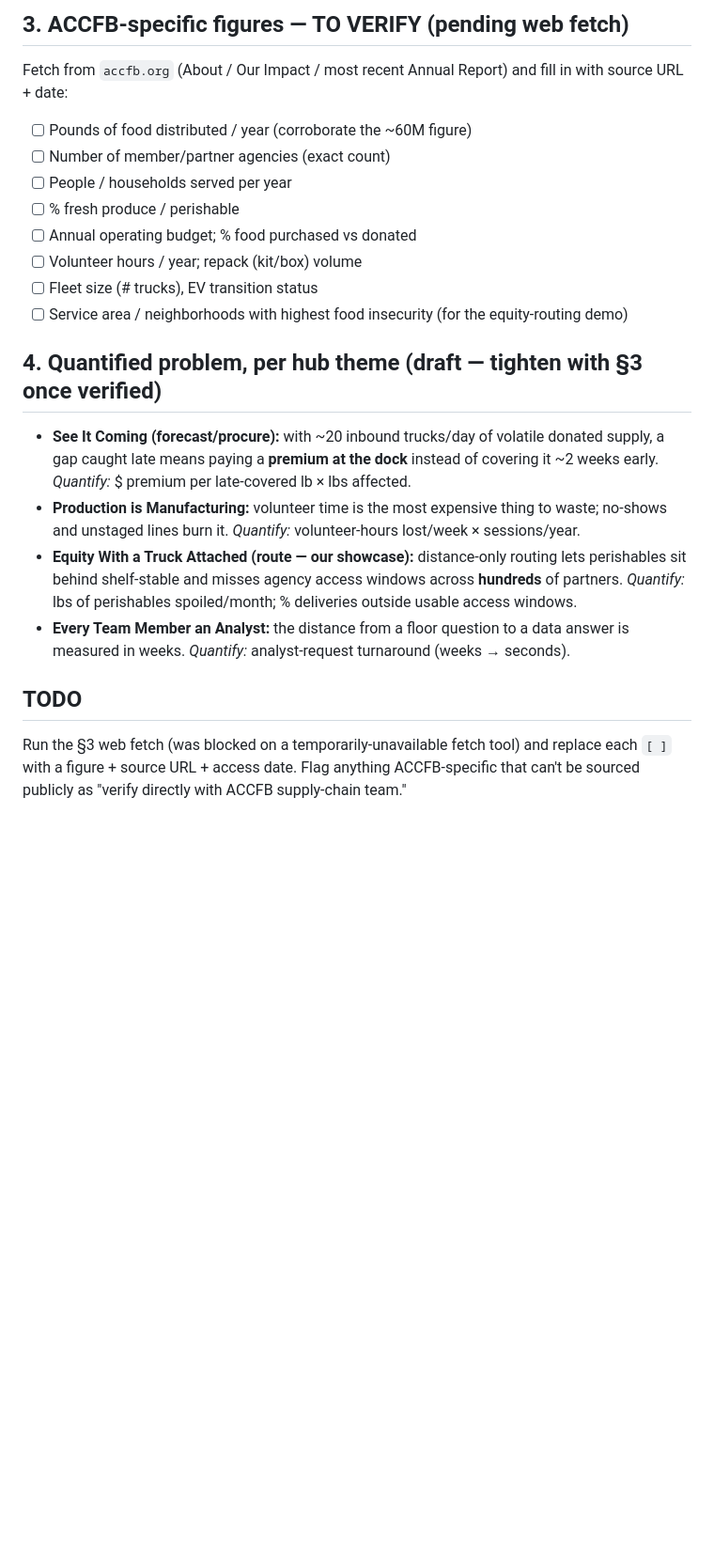
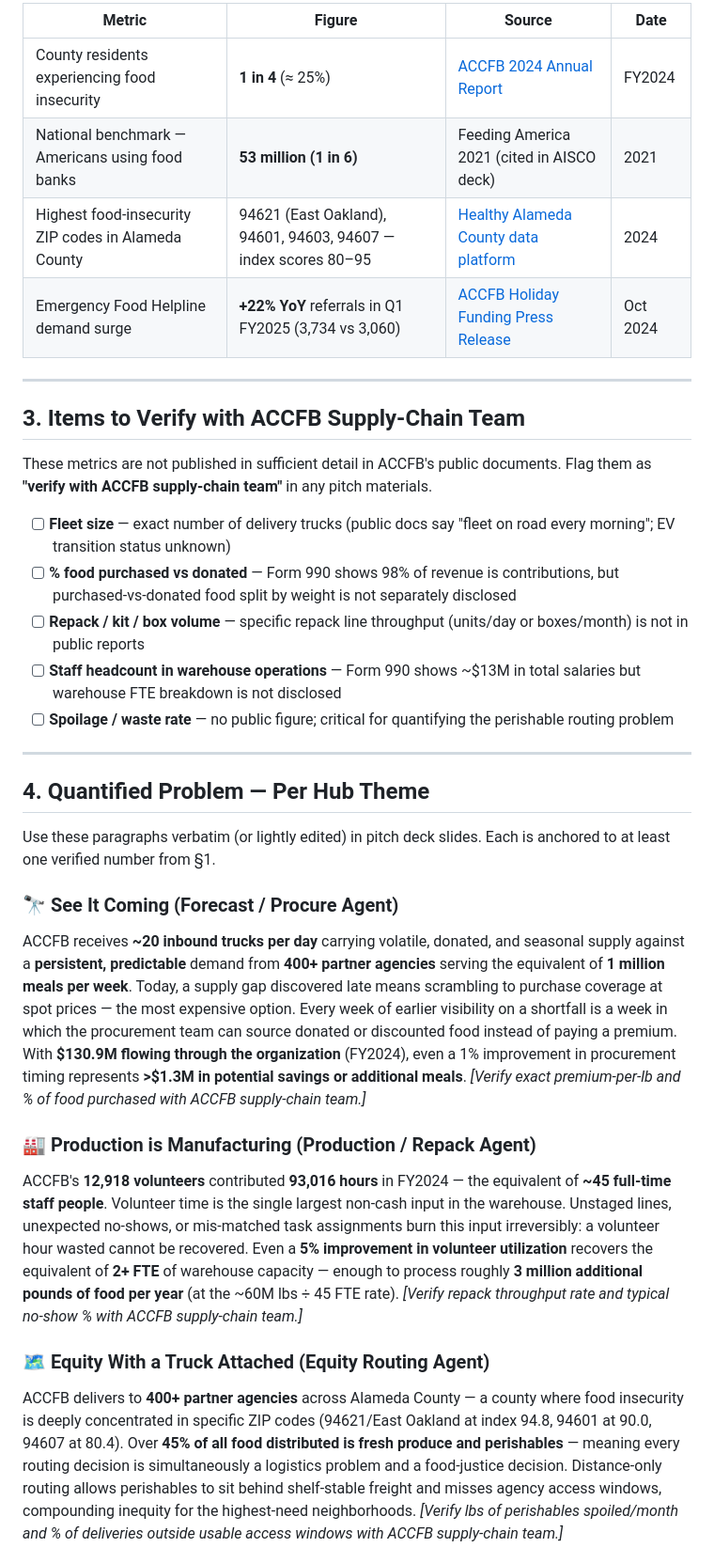
Before and after one commit to kenadams1990/FoodBank-Hack, a Markdown page: docs/ACCFB_NUMBERS.md, the part around one of its changes. Shown at 94% size. GitHub-like rendering; blank space fills up the shorter version.

Commit message:
docs: fill ACCFB_NUMBERS.md with verified sourced figures (closes #8)

```diff
--- a/docs/ACCFB_NUMBERS.md
+++ b/docs/ACCFB_NUMBERS.md
@@ -34,31 +35,60 @@ moving to hundreds of partner agencies and the neighbors they serve."*
 
-## 3. ACCFB-specific figures — TO VERIFY (pending web fetch)
+| Metric | Figure | Source | Date |
+|--------|--------|--------|------|
+| County residents experiencing food insecurity | **1 in 4** (≈ 25%) | [ACCFB 2024 Annual Report](https://www.accfb.org/annual-report-2024/) | FY2024 |
+| National benchmark — Americans using food banks | **53 million (1 in 6)** | Feeding America 2021 (cited in AISCO deck) | 2021 |
+| Highest food-insecurity ZIP codes in Alameda County | 94621 (East Oakland), 94601, 94603, 94607 — index scores 80–95 | [Healthy Alameda County data platform](https://www.healthyalamedacounty.org/indexsuite/index/foodinsecurity) | 2024 |
+| Emergency Food Helpline demand surge | **+22% YoY** referrals in Q1 FY2025 (3,734 vs 3,060) | [ACCFB Holiday Funding Press Release](https://www.accfb.org/wp-content/uploads/2024/10/ACCFB-Holiday-Funding-2024.pdf) | Oct 2024 |
 
-Fetch from `accfb.org` (About / Our Impact / most recent Annual Report) and fill in with source URL + date:
+---
 
-- [ ] Pounds of food distributed / year (corroborate the ~60M figure)
-- [ ] Number of member/partner agencies (exact count)
-- [ ] People / households served per year
-- [ ] % fresh produce / perishable
-- [ ] Annual operating budget; % food purchased vs donated
-- [ ] Volunteer hours / year; repack (kit/box) volume
-- [ ] Fleet size (# trucks), EV transition status
-- [ ] Service area / neighborhoods with highest food insecurity (for the equity-routing demo)
+## 3. Items to Verify with ACCFB Supply-Chain Team
 
-## 4. Quantified problem, per hub theme (draft — tighten with §3 once verified)
+These metrics are not published in sufficient detail in ACCFB's public documents. Flag them
+as **"verify with ACCFB supply-chain team"** in any pitch materials.
 
-- **See It Coming (forecast/procure):** with ~20 inbound trucks/day of volatile donated supply,
-  a gap caught late means paying a **premium at the dock** instead of covering it ~2 weeks early.
-  *Quantify:* $ premium per late-covered lb × lbs affected.
-- **Production is Manufacturing:** volunteer time is the most expensive thing to waste; no-shows
-  and unstaged lines burn it. *Quantify:* volunteer-hours lost/week × sessions/year.
-- **Equity With a Truck Attached (route — our showcase):** distance-only routing lets perishables
-  sit behind shelf-stable and misses agency access windows across **hundreds** of partners.
-  *Quantify:* lbs of perishables spoiled/month; % deliveries outside usable access windows.
-- **Every Team Member an Analyst:** the distance from a floor question to a data answer is measured
-  in weeks. *Quantify:* analyst-request turnaround (weeks → seconds).
+- [ ] **Fleet size** — exact number of delivery trucks (public docs say "fleet on road every morning"; EV transition status unknown)
+- [ ] **% food purchased vs donated** — Form 990 shows 98% of revenue is contributions, but purchased-vs-donated food split by weight is not separately disclosed
+- [ ] **Repack / kit / box volume** — specific repack line throughput (units/day or boxes/month) is not in public reports
+- [ ] **Staff headcount in warehouse operations** — Form 990 shows ~$13M in total salaries but warehouse FTE breakdown is not disclosed
+- [ ] **Spoilage / waste rate** — no public figure; critical for quantifying the perishable routing problem
 
-## TODO
-Run the §3 web fetch (was blocked on a temporarily-unavailable fetch tool) and replace each `[ ]`
-with a figure + source URL + access date. Flag anything ACCFB-specific that can't be sourced
-publicly as "verify directly with ACCFB supply-chain team."
+---
+
+## 4. Quantified Problem — Per Hub Theme
+
+Use these paragraphs verbatim (or lightly edited) in pitch deck slides. Each is anchored to at
+least one verified number from §1.
+
+### 🔭 See It Coming (Forecast / Procure Agent)
+
+ACCFB receives **~20 inbound trucks per day** carrying volatile, donated, and seasonal supply
+against a **persistent, predictable** demand from **400+ partner agencies** serving the equivalent
+of **1 million meals per week**. Today, a supply gap discovered late means scrambling to purchase
+coverage at spot prices — the most expensive option. Every week of earlier visibility on a
+shortfall is a week in which the procurement team can source donated or discounted food instead
+of paying a premium. With **$130.9M flowing through the organization** (FY2024), even a 1%
+improvement in procurement timing represents **>$1.3M in potential savings or additional meals**.
+*[Verify exact premium-per-lb and % of food purchased with ACCFB supply-chain team.]*
+
+### 🏭 Production is Manufacturing (Production / Repack Agent)
+
+ACCFB's **12,918 volunteers** contributed **93,016 hours** in FY2024 — the equivalent of
+**~45 full-time staff people**. Volunteer time is the single largest non-cash input in the
+warehouse. Unstaged lines, unexpected no-shows, or mis-matched task assignments burn this
+input irreversibly: a volunteer hour wasted cannot be recovered. Even a **5% improvement in
+volunteer utilization** recovers the equivalent of **2+ FTE** of warehouse capacity — enough to
+process roughly **3 million additional pounds of food per year** (at the ~60M lbs ÷ 45 FTE
+rate). *[Verify repack throughput rate and typical no-show % with ACCFB supply-chain team.]*
+
+### 🗺️ Equity With a Truck Attached (Equity Routing Agent)
+
+ACCFB delivers to **400+ partner agencies** across Alameda County — a county where food
+insecurity is deeply concentrated in specific ZIP codes (94621/East Oakland at index 94.8,
+94601 at 90.0, 94607 at 80.4). Over **45% of all food distributed is fresh produce and perishables**
+— meaning every routing decision is simultaneously a logistics problem and a food-justice
+decision. Distance-only routing allows perishables to sit behind shelf-stable freight and
+misses agency access windows, compounding inequity for the highest-need neighborhoods.
+*[Verify lbs of perishables spoiled/month and % of deliveries outside usable access windows
+with ACCFB supply-chain team.]*
+
```
Also changed, not shown: other parts of docs/ACCFB_NUMBERS.md (+36 -21 lines).
